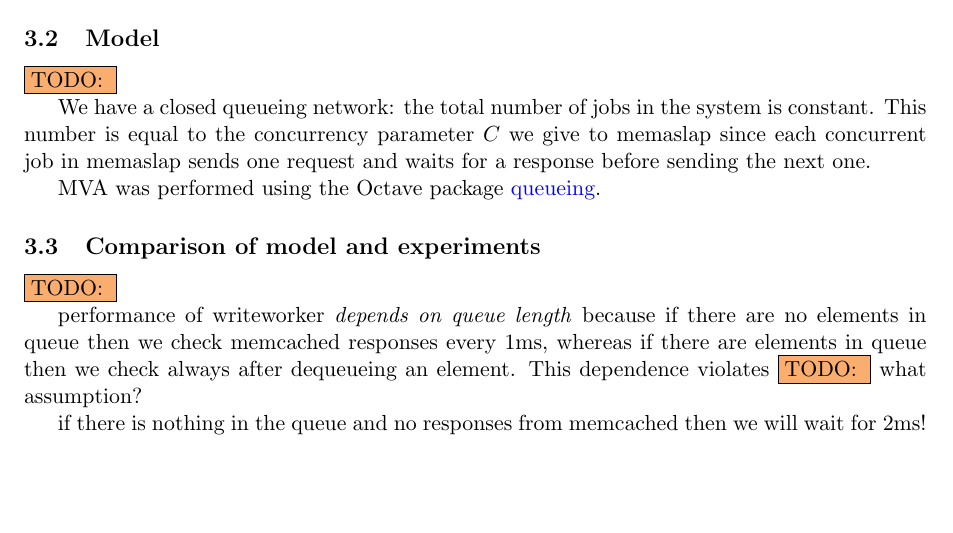
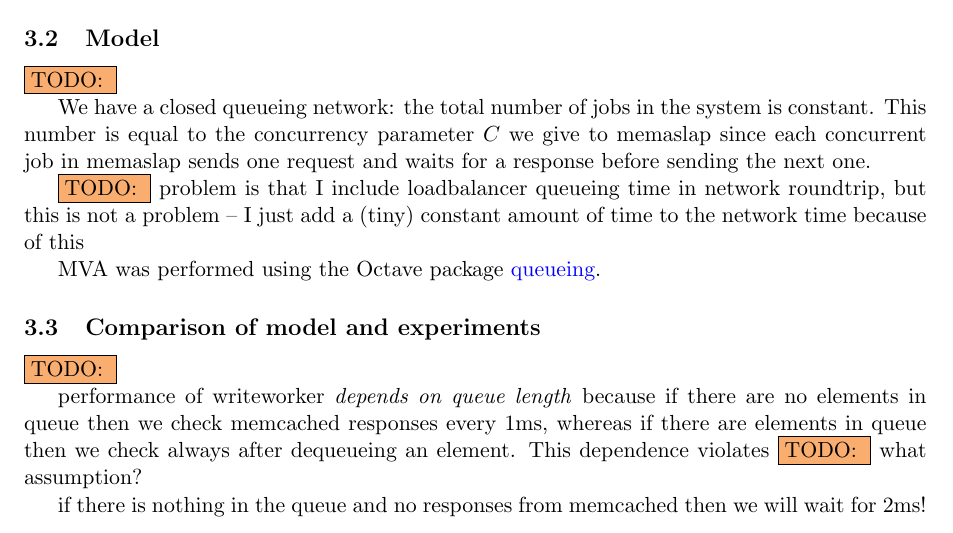
Before and after one commit to ligua/eth-asl, a LaTeX document (report/milestone3.tex): part of page 8 of 16, cut so that both start at the same text. Compiled offline with pdfLaTeX.

Commit message:
work on #187 and thinking about improving model

```diff
--- a/report/milestone3.tex
+++ b/report/milestone3.tex
@@ -202,6 +202,8 @@ The assumptions and definitions of the M/M/m model are the same as for the M/M/1
 
 We have a closed queueing network: the total number of jobs in the system is constant. This number is equal to the concurrency parameter $C$ we give to memaslap since each concurrent job in memaslap sends one request and waits for a response before sending the next one.
 
+\todo{} problem is that I include loadbalancer queueing time in network roundtrip, but this is not a problem -- I just add a (tiny) constant amount of time to the network time because of this
+
 MVA was performed using the Octave package \href{http://www.moreno.marzolla.name/software/queueing/queueing.html}{queueing}.
 
 \subsection{Comparison of model and experiments}
```
Also changed, not shown: 1 other file.
